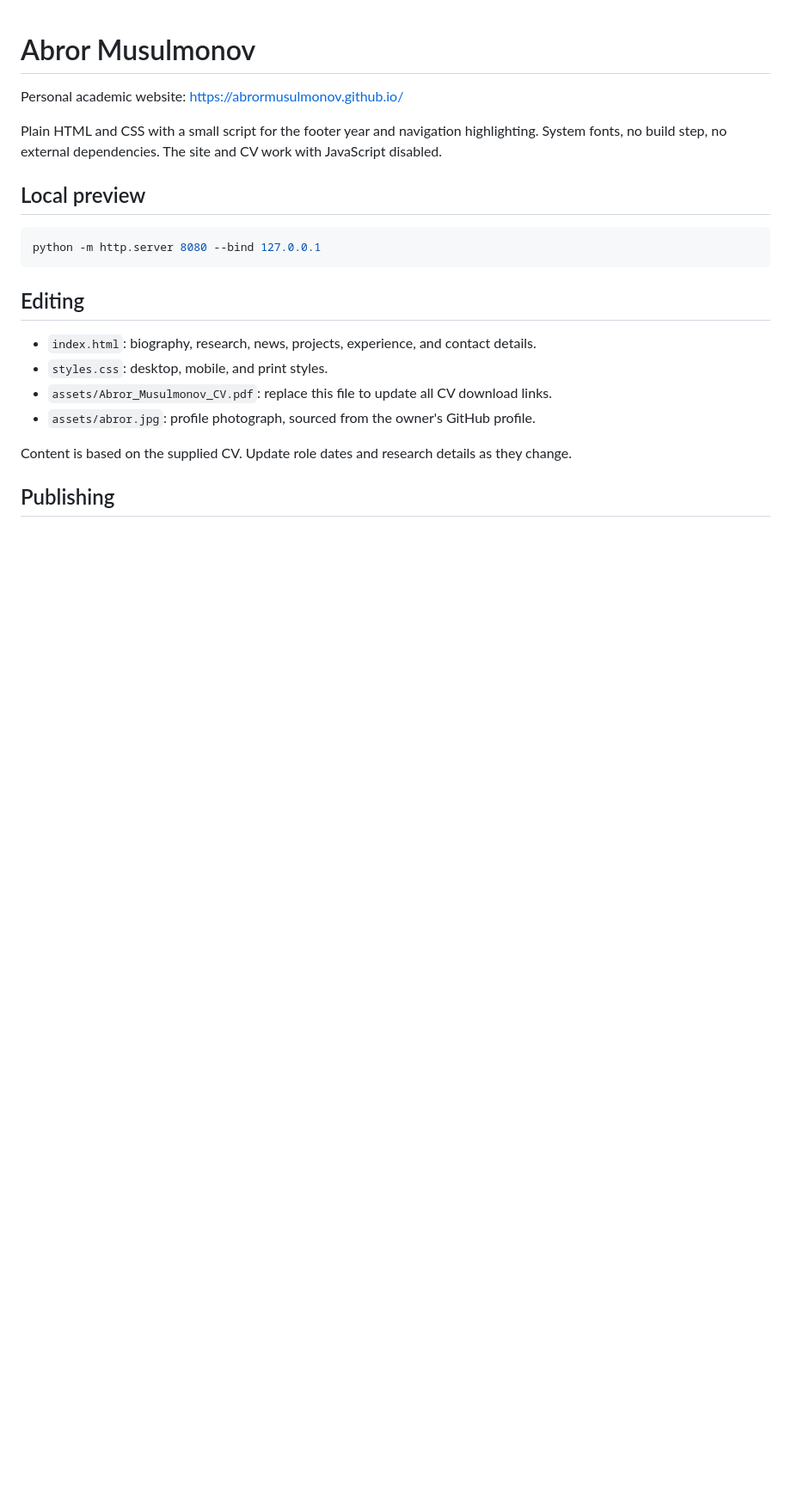
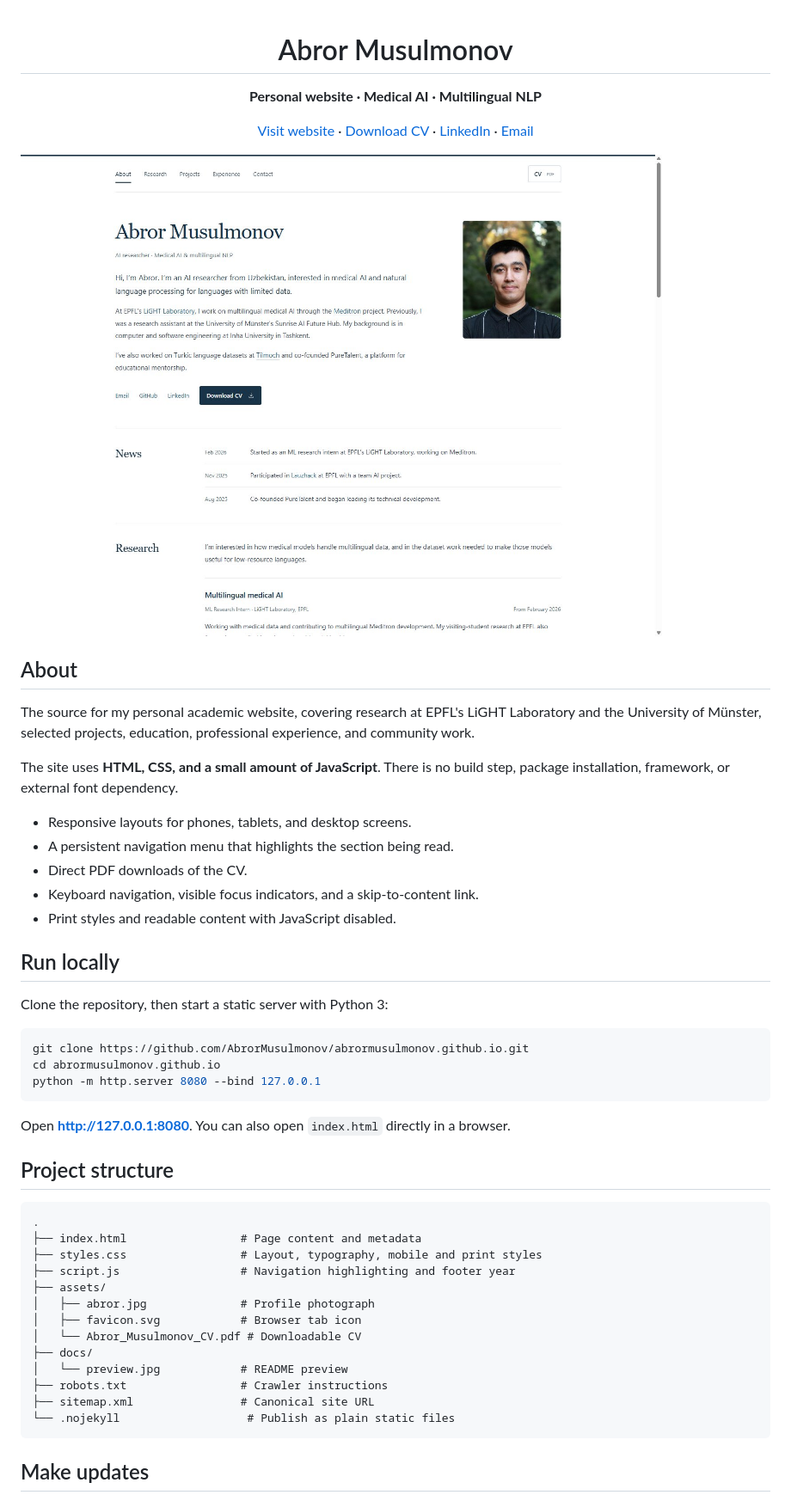
Before and after one commit to AbrorMusulmonov/abrormusulmonov.github.io, a Markdown page: README.md, the part around one of its changes. Shown at 86% size. Drawn GitHub-style; pictures changed too: docs/preview.jpg (added); blank space fills up the shorter version.

Commit message:
Prepare public repository with visual README and project guide

````diff
--- a/README.md
+++ b/README.md
@@ -1,23 +3,54 @@
 # Abror Musulmonov
 
-Personal academic website: https://abrormusulmonov.github.io/
+**Personal website · Medical AI · Multilingual NLP**
 
-Plain HTML and CSS with a small script for the footer year and navigation highlighting. System fonts, no build step, no external dependencies. The site and CV work with JavaScript disabled.
+[Visit website](https://abrormusulmonov.github.io/) · [Download CV](https://abrormusulmonov.github.io/assets/Abror_Musulmonov_CV.pdf) · [LinkedIn](https://www.linkedin.com/in/abrormusulmonov/) · [Email](mailto:abrorjon.musulmonov@gmail.com)
 
-## Local preview
+</div>
+
+[![Desktop preview of Abror Musulmonov's academic website](docs/preview.jpg)](https://abrormusulmonov.github.io/)
+
+## About
+
+The source for my personal academic website, covering research at EPFL's LiGHT Laboratory and the University of Münster, selected projects, education, professional experience, and community work.
+
+The site uses **HTML, CSS, and a small amount of JavaScript**. There is no build step, package installation, framework, or external font dependency.
+
+- Responsive layouts for phones, tablets, and desktop screens.
+- A persistent navigation menu that highlights the section being read.
+- Direct PDF downloads of the CV.
+- Keyboard navigation, visible focus indicators, and a skip-to-content link.
+- Print styles and readable content with JavaScript disabled.
+
+## Run locally
+
+Clone the repository, then start a static server with Python 3:
 
 ```sh
+git clone https://github.com/AbrorMusulmonov/abrormusulmonov.github.io.git
+cd abrormusulmonov.github.io
 python -m http.server 8080 --bind 127.0.0.1
 ```
 
-## Editing
+Open **http://127.0.0.1:8080**. You can also open `index.html` directly in a browser.
 
-- `index.html`: biography, research, news, projects, experience, and contact details.
-- `styles.css`: desktop, mobile, and print styles.
-- `assets/Abror_Musulmonov_CV.pdf`: replace this file to update all CV download links.
-- `assets/abror.jpg`: profile photograph, sourced from the owner's GitHub profile.
+## Project structure
 
-Content is based on the supplied CV. Update role dates and research details as they change.
+```text
+.
+├── index.html                 # Page content and metadata
+├── styles.css                 # Layout, typography, mobile and print styles
+├── script.js                  # Navigation highlighting and footer year
+├── assets/
+│   ├── abror.jpg              # Profile photograph
+│   ├── favicon.svg            # Browser tab icon
+│   └── Abror_Musulmonov_CV.pdf # Downloadable CV
+├── docs/
+│   └── preview.jpg            # README preview
+├── robots.txt                 # Crawler instructions
+├── sitemap.xml                # Canonical site URL
+└── .nojekyll                   # Publish as plain static files
+```
 
-## Publishing
+## Make updates
 
````
Also changed, not shown: other parts of README.md (+30 -2 lines), 1 other file.
